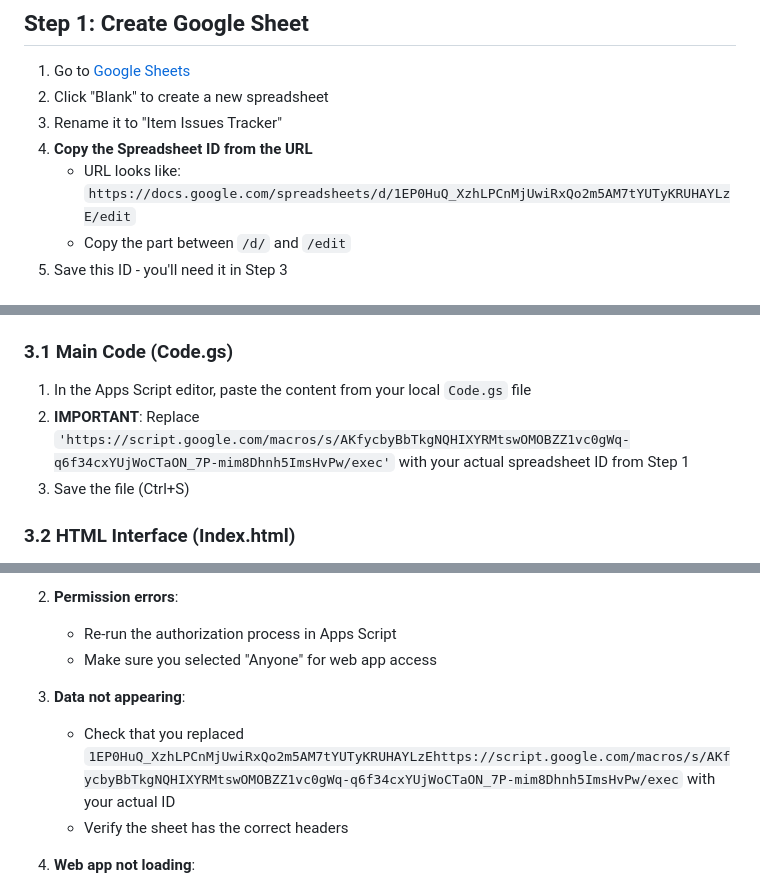
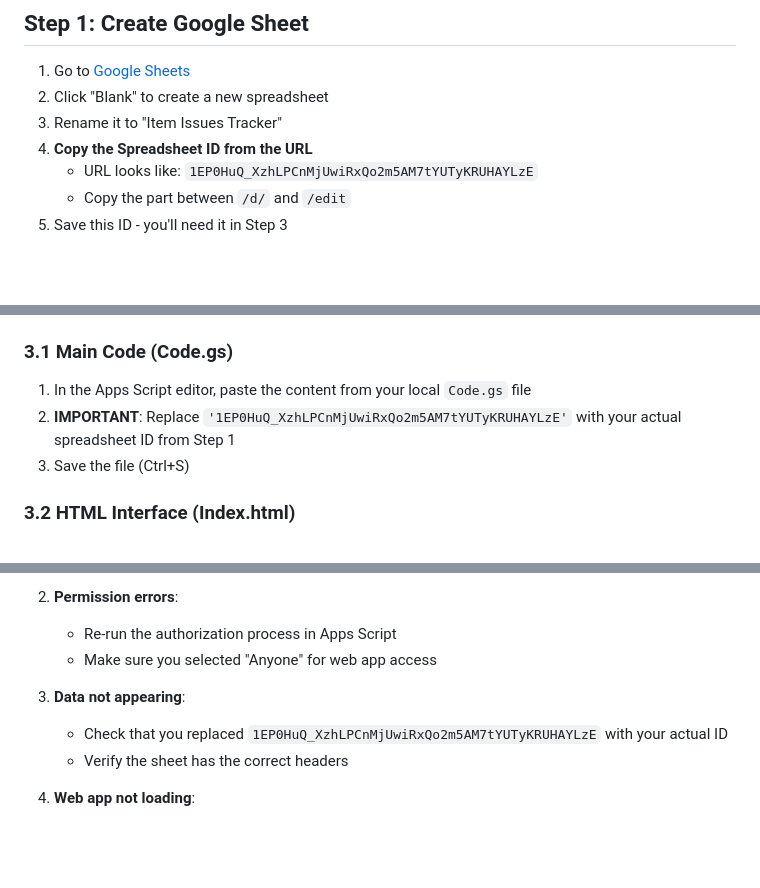
Before and after one commit to MRASIYA/count, a Markdown page: DEPLOYMENT_INSTRUCTIONS.md, 3 parts joined by grey strips. Rendered like a GitHub page; blank space fills up the shorter version.

```diff
--- a/DEPLOYMENT_INSTRUCTIONS.md
+++ b/DEPLOYMENT_INSTRUCTIONS.md
@@ -6,7 +6,7 @@
 2. Click "Blank" to create a new spreadsheet
 3. Rename it to "Item Issues Tracker"
 4. **Copy the Spreadsheet ID from the URL**
-   - URL looks like: `https://docs.google.com/spreadsheets/d/1EP0HuQ_XzhLPCnMjUwiRxQo2m5AM7tYUTyKRUHAYLzE/edit`
+   - URL looks like: `1EP0HuQ_XzhLPCnMjUwiRxQo2m5AM7tYUTyKRUHAYLzE`
    - Copy the part between `/d/` and `/edit`
 5. Save this ID - you'll need it in Step 3
 
@@ -20,7 +20,7 @@
 
 ### 3.1 Main Code (Code.gs)
 1. In the Apps Script editor, paste the content from your local `Code.gs` file
-2. **IMPORTANT**: Replace `'https://script.google.com/macros/s/AKfycbyBbTkgNQHIXYRMtswOMOBZZ1vc0gWq-q6f34cxYUjWoCTaON_7P-mim8Dhnh5ImsHvPw/exec'` with your actual spreadsheet ID from Step 1
+2. **IMPORTANT**: Replace `'1EP0HuQ_XzhLPCnMjUwiRxQo2m5AM7tYUTyKRUHAYLzE'` with your actual spreadsheet ID from Step 1
 3. Save the file (Ctrl+S)
 
 ### 3.2 HTML Interface (Index.html)
@@ -98,7 +98,7 @@
    - Make sure you selected "Anyone" for web app access
 
 3. **Data not appearing**:
-   - Check that you replaced `1EP0HuQ_XzhLPCnMjUwiRxQo2m5AM7tYUTyKRUHAYLzEhttps://script.google.com/macros/s/AKfycbyBbTkgNQHIXYRMtswOMOBZZ1vc0gWq-q6f34cxYUjWoCTaON_7P-mim8Dhnh5ImsHvPw/exec` with your actual ID
+   - Check that you replaced `1EP0HuQ_XzhLPCnMjUwiRxQo2m5AM7tYUTyKRUHAYLzE` with your actual ID
    - Verify the sheet has the correct headers
 
 4. **Web app not loading**:
```
